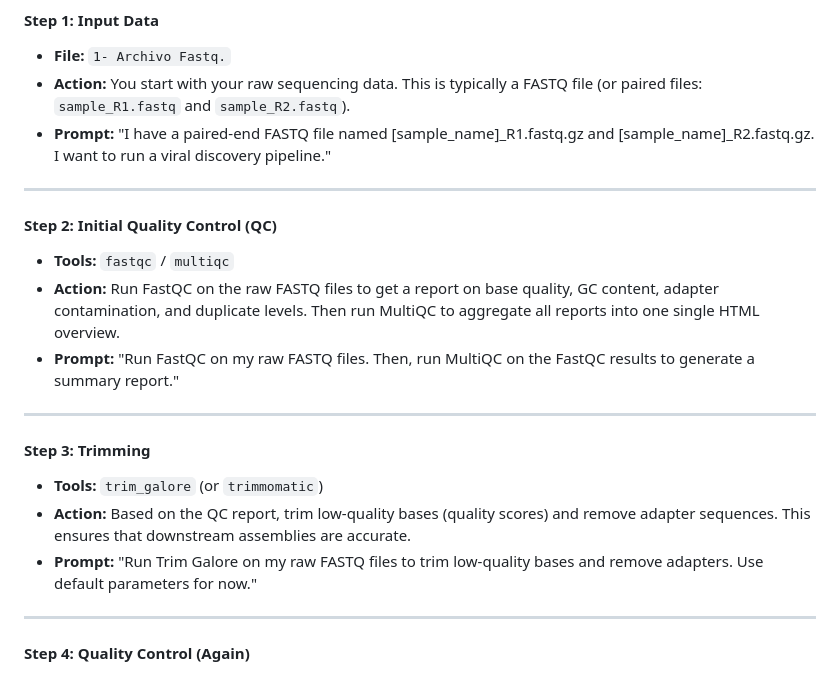
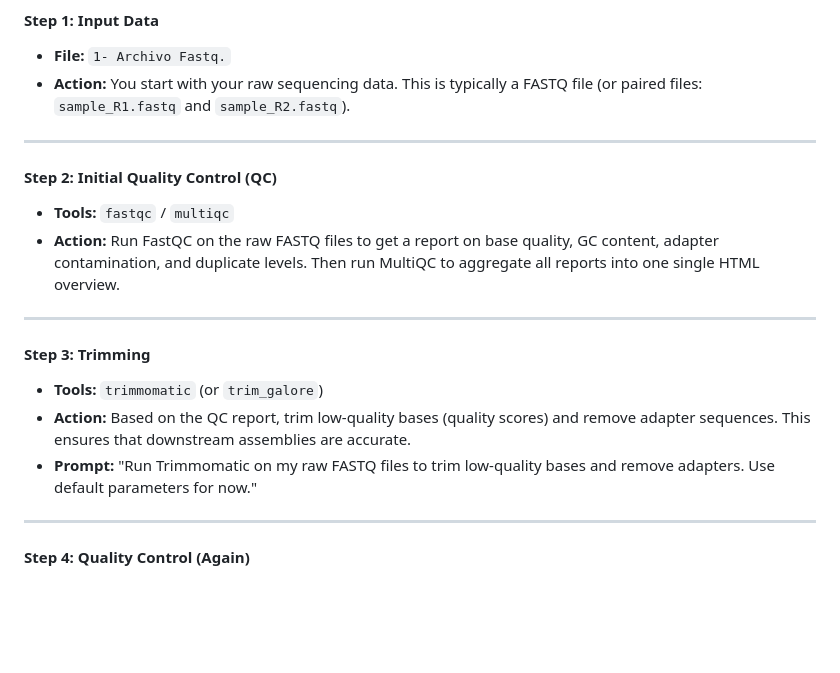
Before and after one commit to jock231198-maker/mosquito-virome-jock, a Markdown page: README.md, the part around the change. GitHub-like rendering; blank space fills up the shorter version.

Commit message:
Update trimming tools in README for clarity

```diff
--- a/README.md
+++ b/README.md
@@ -20,17 +20,15 @@ This is a standard **Metatranscriptomics** or **Viral Discovery** pipeline. The
 #### Step 1: Input Data
 - **File:** `1- Archivo Fastq.`
 - **Action:** You start with your raw sequencing data. This is typically a FASTQ file (or paired files: `sample_R1.fastq` and `sample_R2.fastq`).
-- **Prompt:** "I have a paired-end FASTQ file named [sample_name]_R1.fastq.gz and [sample_name]_R2.fastq.gz. I want to run a viral discovery pipeline."
 ---
 #### Step 2: Initial Quality Control (QC)
 - **Tools:** `fastqc` / `multiqc`
 - **Action:** Run FastQC on the raw FASTQ files to get a report on base quality, GC content, adapter contamination, and duplicate levels. Then run MultiQC to aggregate all reports into one single HTML overview.
-- **Prompt:** "Run FastQC on my raw FASTQ files. Then, run MultiQC on the FastQC results to generate a summary report."
 ---
 #### Step 3: Trimming
-- **Tools:** `trim_galore` (or `trimmomatic`)
+- **Tools:** `trimmomatic` (or `trim_galore`)
 - **Action:** Based on the QC report, trim low-quality bases (quality scores) and remove adapter sequences. This ensures that downstream assemblies are accurate.
-- **Prompt:** "Run Trim Galore on my raw FASTQ files to trim low-quality bases and remove adapters. Use default parameters for now."
+- **Prompt:** "Run Trimmomatic on my raw FASTQ files to trim low-quality bases and remove adapters. Use default parameters for now."
 ---
 #### Step 4: Quality Control (Again)
 - **Tools:** `fastqc` / `multiqc`
```
